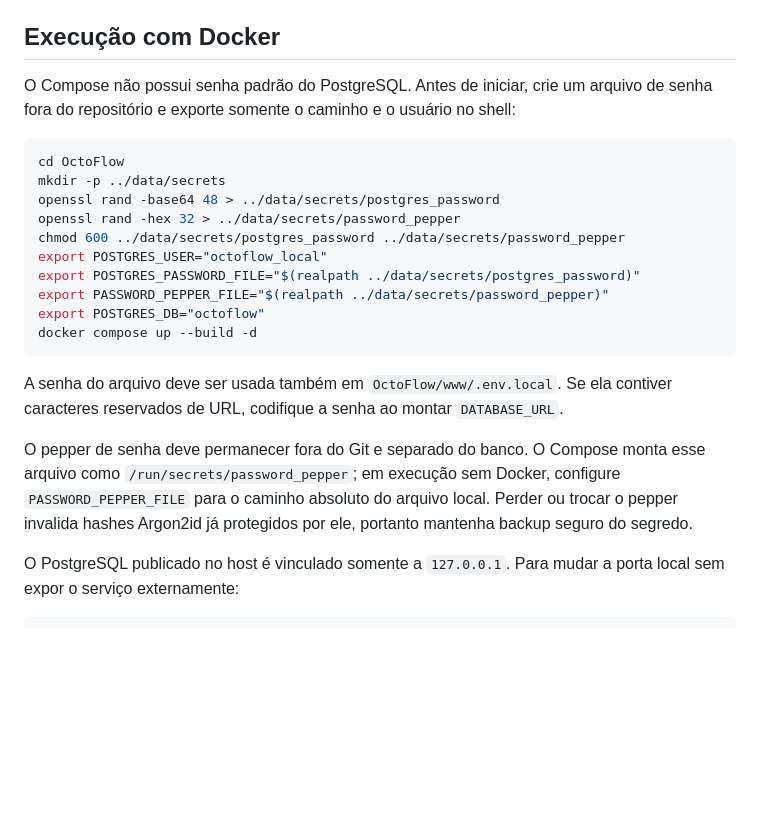
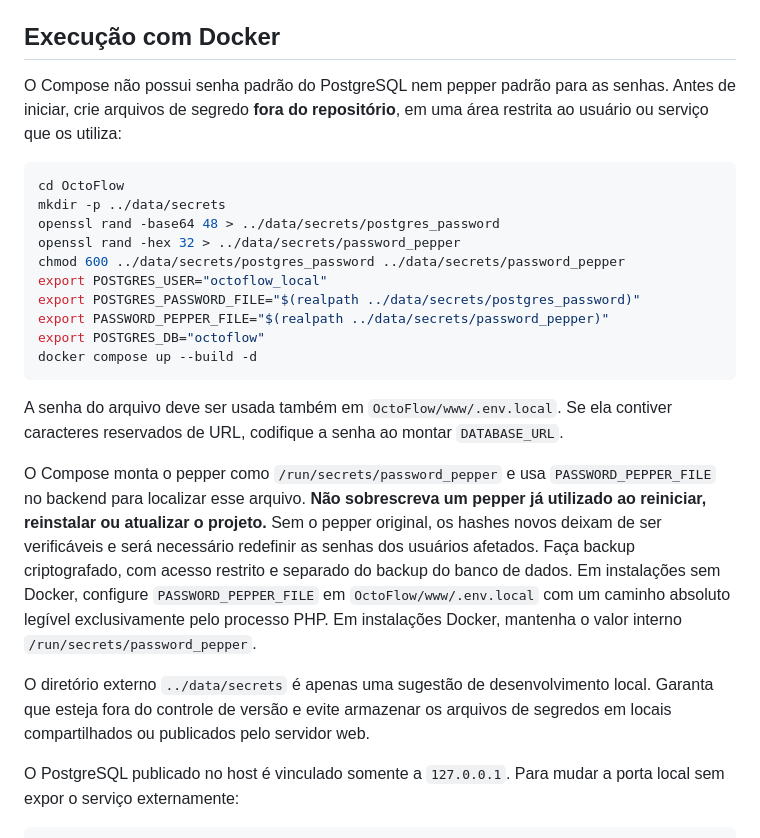
Before and after one commit to ferreis/OctoFlow, a Markdown page: README.md, the part around one of its changes. Drawn GitHub-style; blank space fills up the shorter version.

````diff
--- a/README.md
+++ b/README.md
@@ -128,7 +126,7 @@ Os seguintes arquivos já são ignorados pelo Git:
 
 ## Execução com Docker
 
-O Compose não possui senha padrão do PostgreSQL. Antes de iniciar, crie um arquivo de senha fora do repositório e exporte somente o caminho e o usuário no shell:
+O Compose não possui senha padrão do PostgreSQL nem pepper padrão para as senhas. Antes de iniciar, crie arquivos de segredo **fora do repositório**, em uma área restrita ao usuário ou serviço que os utiliza:
 
 ```bash
 cd OctoFlow
@@ -145,7 +143,9 @@ docker compose up --build -d
 
 A senha do arquivo deve ser usada também em `OctoFlow/www/.env.local`. Se ela contiver caracteres reservados de URL, codifique a senha ao montar `DATABASE_URL`.
 
-O pepper de senha deve permanecer fora do Git e separado do banco. O Compose monta esse arquivo como `/run/secrets/password_pepper`; em execução sem Docker, configure `PASSWORD_PEPPER_FILE` para o caminho absoluto do arquivo local. Perder ou trocar o pepper invalida hashes Argon2id já protegidos por ele, portanto mantenha backup seguro do segredo.
+O Compose monta o pepper como `/run/secrets/password_pepper` e usa `PASSWORD_PEPPER_FILE` no backend para localizar esse arquivo. **Não sobrescreva um pepper já utilizado ao reiniciar, reinstalar ou atualizar o projeto.** Sem o pepper original, os hashes novos deixam de ser verificáveis e será necessário redefinir as senhas dos usuários afetados. Faça backup criptografado, com acesso restrito e separado do backup do banco de dados. Em instalações sem Docker, configure `PASSWORD_PEPPER_FILE` em `OctoFlow/www/.env.local` com um caminho absoluto legível exclusivamente pelo processo PHP. Em instalações Docker, mantenha o valor interno `/run/secrets/password_pepper`.
+
+O diretório externo `../data/secrets` é apenas uma sugestão de desenvolvimento local. Garanta que esteja fora do controle de versão e evite armazenar os arquivos de segredos em locais compartilhados ou publicados pelo servidor web.
 
 O PostgreSQL publicado no host é vinculado somente a `127.0.0.1`. Para mudar a porta local sem expor o serviço externamente:
 
````
Also changed, not shown: other parts of README.md (+47 -22 lines).
